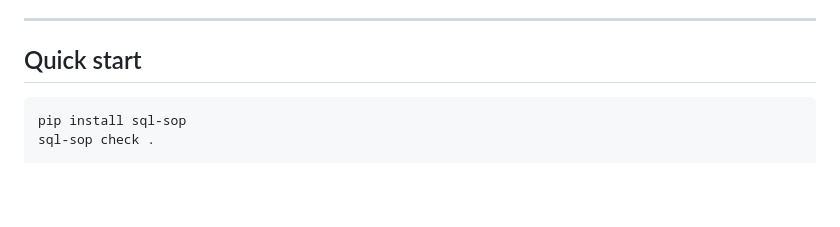
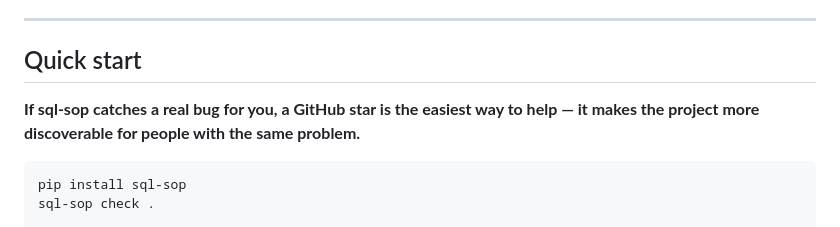
Before and after one commit to Pawansingh3889/sql-guard, a Markdown page: README.md, the part around the change. GitHub-like rendering; blank space fills up the shorter version.

````diff
--- a/README.md
+++ b/README.md
@@ -50,6 +50,10 @@ For deeper AI-powered analysis, pair with [SQL Ops Reviewer](https://github.com/
 ---
 
 ## Quick start
+
+**If sql-sop catches a real bug for you, a GitHub star is the easiest way
+to help — it makes the project more discoverable for people with the same
+problem.**
 
 ```bash
 pip install sql-sop
````
Also changed, not shown: GOVERNANCE.md (+10 -0 lines).
